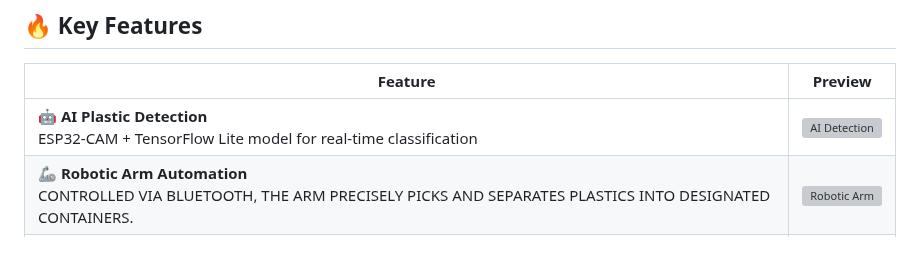
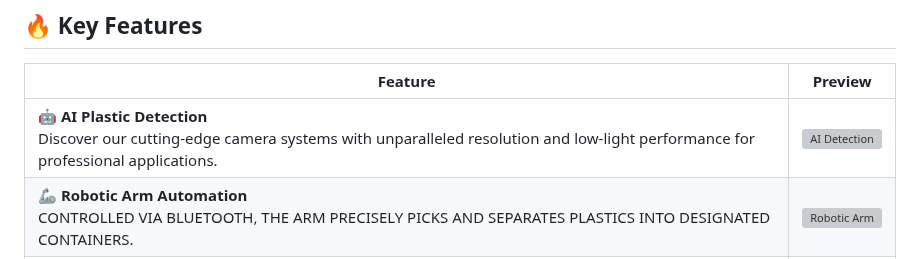
Before and after one commit to InnovativeSumit/SMART-SEP, a Markdown page: README.md, the part around the change. Rendered like a GitHub page; grey boxes are pictures that could not be loaded.

```diff
--- a/README.md
+++ b/README.md
@@ -40,7 +40,7 @@ The system’s vehicle base is designed for autonomous navigation within control
 
 | Feature | Preview |
 |---------|---------|
-| **🤖 AI Plastic Detection**<br>ESP32-CAM + TensorFlow Lite model for real-time classification | ![AI Detection](https://source.unsplash.com/random/800x450/?ai,camera,plastic) |
+| **🤖 AI Plastic Detection**<br>Discover our cutting-edge camera systems with unparalleled resolution and low-light performance for professional applications.| ![AI Detection](https://source.unsplash.com/random/800x450/?ai,camera,plastic) |
 | **🦾 Robotic Arm Automation**<br>CONTROLLED VIA BLUETOOTH, THE ARM PRECISELY PICKS AND SEPARATES PLASTICS INTO DESIGNATED CONTAINERS. | ![Robotic Arm](https://source.unsplash.com/random/800x450/?robotic+arm,recycling) |
 | **🌡️ Bluetooth Controlled Car**<br>Live soil/temperature/proximity monitoring | ![Sensors](https://source.unsplash.com/random/800x450/?iot,sensors,environment) |
 | **📱 BLYNK IOT integrations**<br>Real-time control and data visualization | ![Dashboard](https://source.unsplash.com/random/800x450/?dashboard,ui,analytics) |
```
